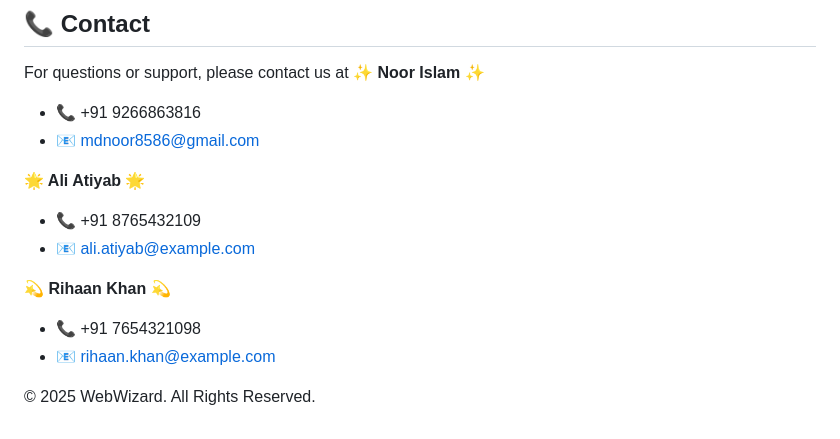
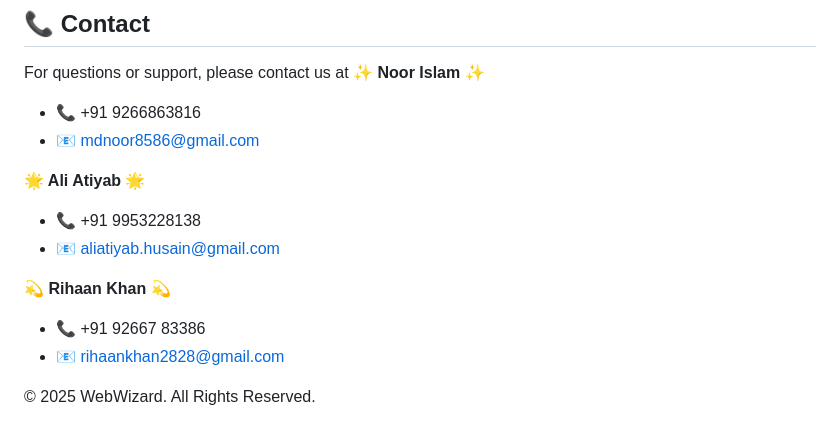
Before and after one commit to zatiyab/try, a Markdown page: README.md, the part around the change. Rendered like a GitHub page.

```diff
--- a/README.md
+++ b/README.md
@@ -135,11 +135,12 @@ For questions or support, please contact us at
 * 📧 mdnoor8586@gmail.com
 
 **🌟 Ali Atiyab 🌟**
-* 📞 +91 8765432109
-* 📧 ali.atiyab@example.com
+* 📞 +91 9953228138
+* 📧 aliatiyab.husain@gmail.com
 
 **💫 Rihaan Khan 💫**
-* 📞 +91 7654321098
-* 📧 rihaan.khan@example.com
+* 📞 +91 92667 83386
+* 📧 rihaankhan2828@gmail.com
+
 
 © 2025 WebWizard. All Rights Reserved.
```
